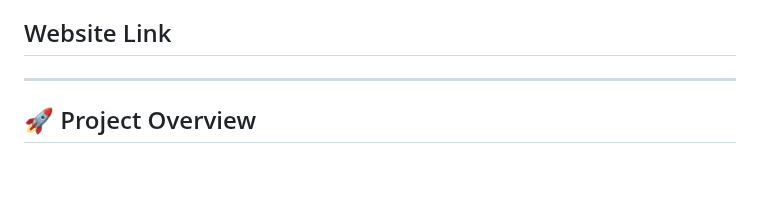
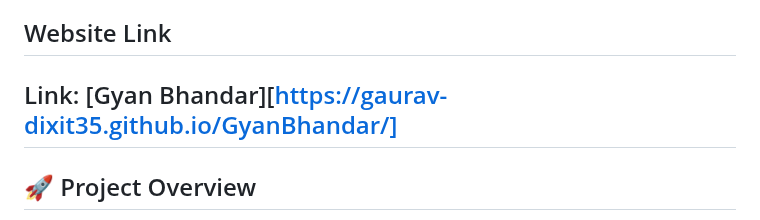
Before and after one commit to gaurav-dixit35/GyanBhandar, a Markdown page: README.md, the part around the change. Drawn GitHub-style; blank space fills up the shorter version.

```diff
--- a/README.md
+++ b/README.md
@@ -3,7 +3,7 @@
 **Gyan Bhandar** is a dynamic and responsive online book store built using **HTML**, **CSS**, and **JavaScript**. Designed for an engaging user experience, it enables visitors to explore, search, wishlist, and shop for books across multiple categories with ease. Whether you're a casual reader or a serious book lover, Gyan Bhandar offers a clean, intuitive e-commerce experience tailored for books.
 
 ## Website Link
-
+Link: [Gyan Bhandar][https://gaurav-dixit35.github.io/GyanBhandar/]
 ---
 
 ## 🚀 Project Overview
```
